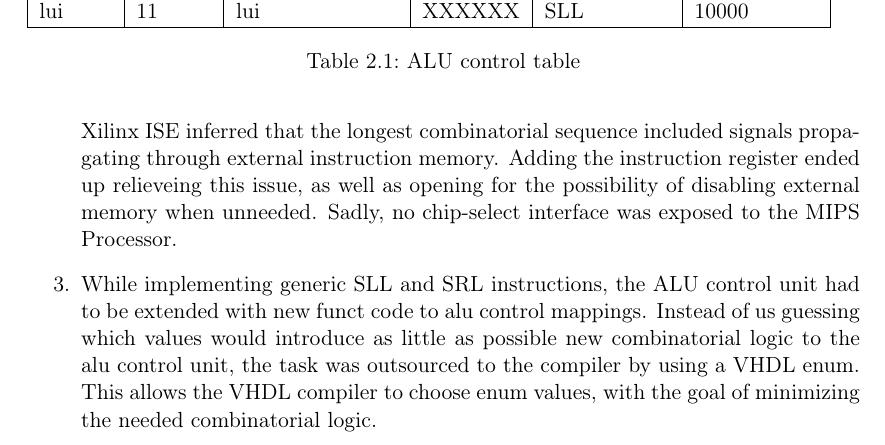
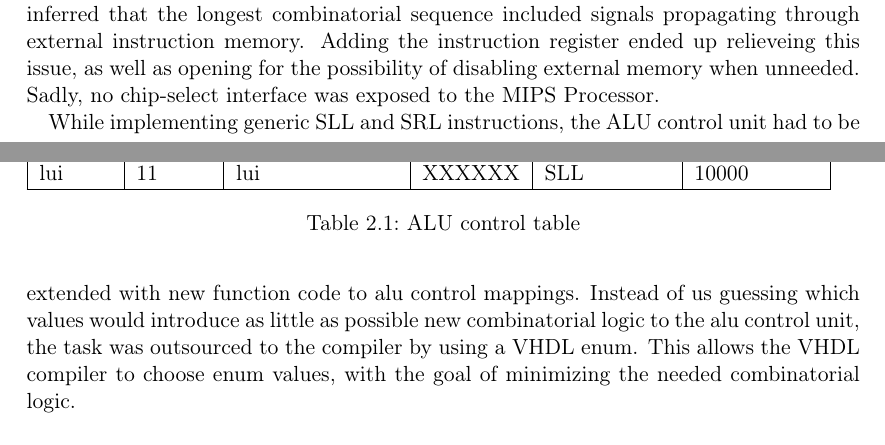
Before and after one commit to cristeahub/dmkonst, a LaTeX document (report-ex1/report.tex, which reads report-ex1/solution/solution.tex): part of page 8 of 15 before the commit and two parts of pages 7 and 8 of 15 after it, the two joined at a grey line, cut so that both start at the same text. Compiled offline with pdfLaTeX.

Commit message:
delistify optimizations

```diff
--- a/report-ex1/solution/solution.tex
+++ b/report-ex1/solution/solution.tex
@@ -127,18 +123,13 @@ Stores data.
 The initial register file implementation used 1024 flip-flops with the Mother of All Muxes connecting them together. This can be a reasonable design choice given you're implementing your own IC, however large muxes can be expensive to implement on FPGAs. With a comparable boost in clock frequency, the choice may still be worthwile.
 This design ended up using 2530 lookup tables (16\% of available LUTs on the LX16), with Xilinx promptly advising that the usage of hardware resources such as block ram could be beneficial.
-
 The final block ram register implementation ended up using 1022 fewer LUTs, along with increasing the maximum frequency of the processor from 60.562 MHz to 73.573 MHz.
 
-  \item
 As one of the authours thought sub 100 MHz clock frequencies were indicators of flaws in the design, significant time was spent on reducing critical paths through the system.
-
 One of the earlier architectures did not have an instruction register, instead caching the current instruction memory address, keeping it constant for the entire execution of each instruction.
 This increased the critical path for all instruction cycles, as Xilinx ISE inferred that the longest combinatorial sequence included signals propagating through external instruction memory.
 Adding the instruction register ended up relieveing this issue, as well as opening for the possibility of disabling external memory when unneeded.
 Sadly, no chip-select interface was exposed to the MIPS Processor.
 
-  \item
-    While implementing generic SLL and SRL instructions, the ALU control unit had to be extended with new funct code to alu control mappings.
+While implementing generic SLL and SRL instructions, the ALU control unit had to be extended with new function code to alu control mappings.
 Instead of us guessing which values would introduce as little as possible new combinatorial logic to the alu control unit, the task was outsourced to the compiler by using a VHDL enum.
 This allows the VHDL compiler to choose enum values, with the goal of minimizing the needed combinatorial logic.
-\end{enumerate}
```
Also changed, not shown: report-ex1/solution/solution.tex (4 more changed lines). Lines whose indentation alone changed are shown as unchanged.
